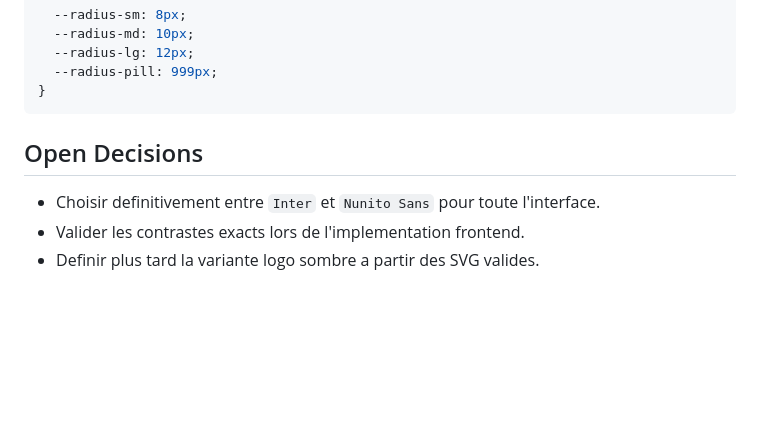
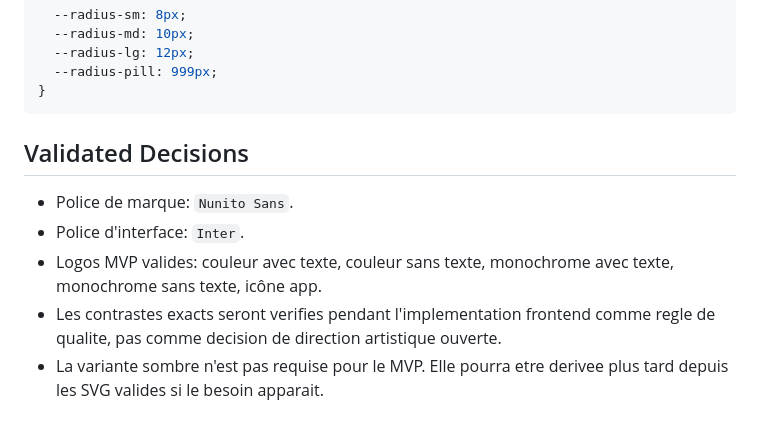
Before and after one commit to Darkstorm97/flowmova-frontend, a Markdown page: docs/brand/flowmova-brand-guidelines.md, the part around the change. GitHub-like rendering; blank space fills up the shorter version.

Commit message:
Document validated brand decisions

````diff
--- a/docs/brand/flowmova-brand-guidelines.md
+++ b/docs/brand/flowmova-brand-guidelines.md
@@ -243,8 +243,10 @@ A eviter:
 }
 ```
 
-## Open Decisions
+## Validated Decisions
 
-- Choisir definitivement entre `Inter` et `Nunito Sans` pour toute l'interface.
-- Valider les contrastes exacts lors de l'implementation frontend.
-- Definir plus tard la variante logo sombre a partir des SVG valides.
+- Police de marque: `Nunito Sans`.
+- Police d'interface: `Inter`.
+- Logos MVP valides: couleur avec texte, couleur sans texte, monochrome avec texte, monochrome sans texte, icône app.
+- Les contrastes exacts seront verifies pendant l'implementation frontend comme regle de qualite, pas comme decision de direction artistique ouverte.
+- La variante sombre n'est pas requise pour le MVP. Elle pourra etre derivee plus tard depuis les SVG valides si le besoin apparait.
````
